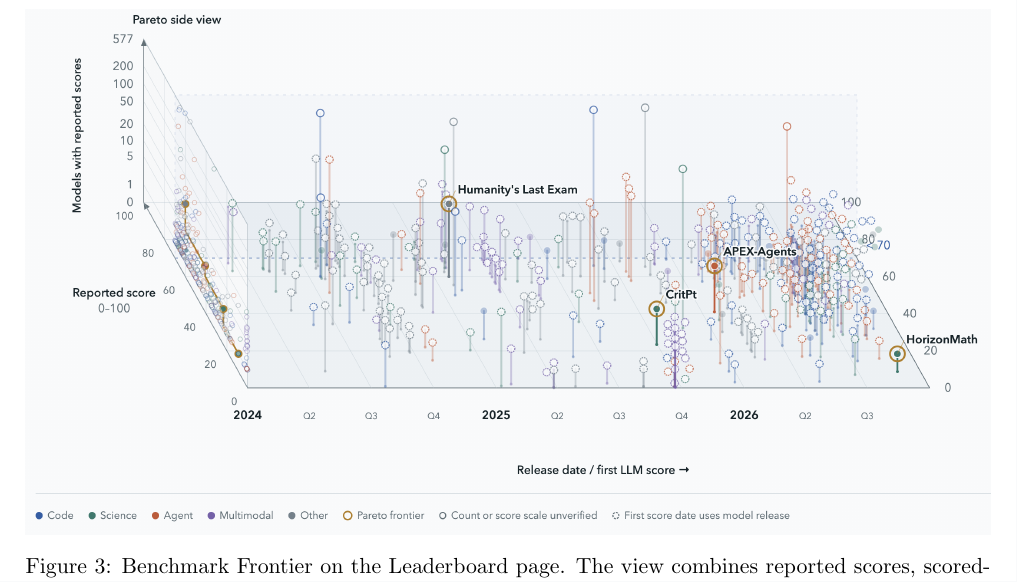
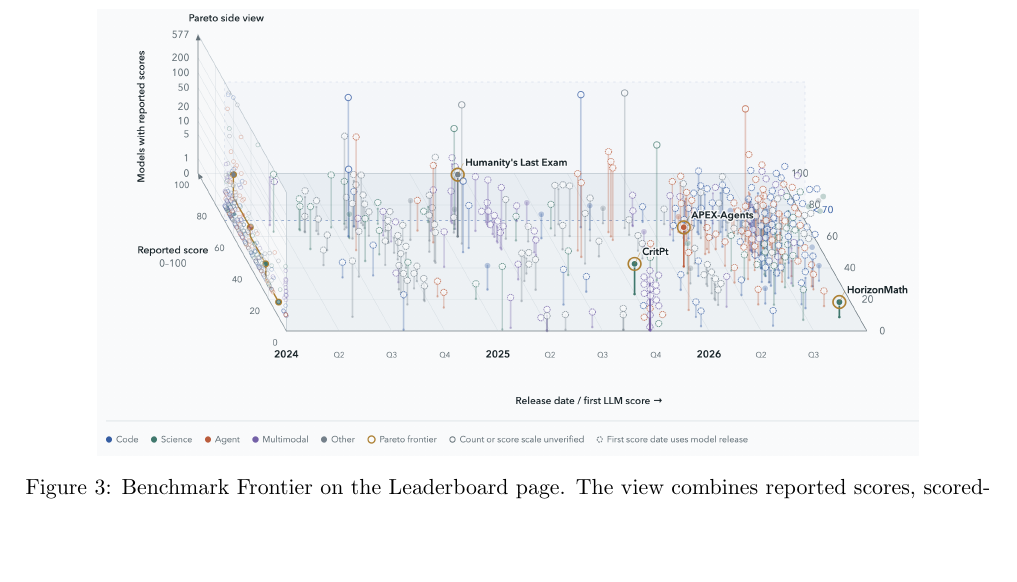
Before and after one commit to ktwu01/benchmark-radar-paper, a LaTeX paper (main.tex): part of page 8 of 27 before the commit and part of page 8 of 26 after it, cut so that both start at the same text, the shorter picture padded with empty space. Compiled offline with pdfLaTeX.

Commit message:
docs: keep Figures 3 and 4 together

```diff
--- a/main.tex
+++ b/main.tex
@@ -229,7 +229,7 @@ For scored records, Figure~\ref{fig:leaderboard-frontier} lets readers browse by
 \begin{center}
 \begin{minipage}{\textwidth}
 \centering
-\href{https://benchmark-radar.org/leaderboard/}{\includegraphics[width=\textwidth]{leaderboard-frontier.png}}
+\href{https://benchmark-radar.org/leaderboard/}{\includegraphics[width=0.85\textwidth]{leaderboard-frontier.png}}
 \captionof{figure}{Benchmark Frontier on the Leaderboard page. The view combines reported scores, scored-model counts, and benchmark release dates or first-score date proxies. Gold rings mark the interface's Pareto candidates; hollow marks flag unverified scales or counts, and dotted outlines flag model-release date proxies. Click the image to explore the view.}
 \label{fig:leaderboard-frontier}
 \end{minipage}
```
Also changed, not shown: main.tex (2 more changed lines).
